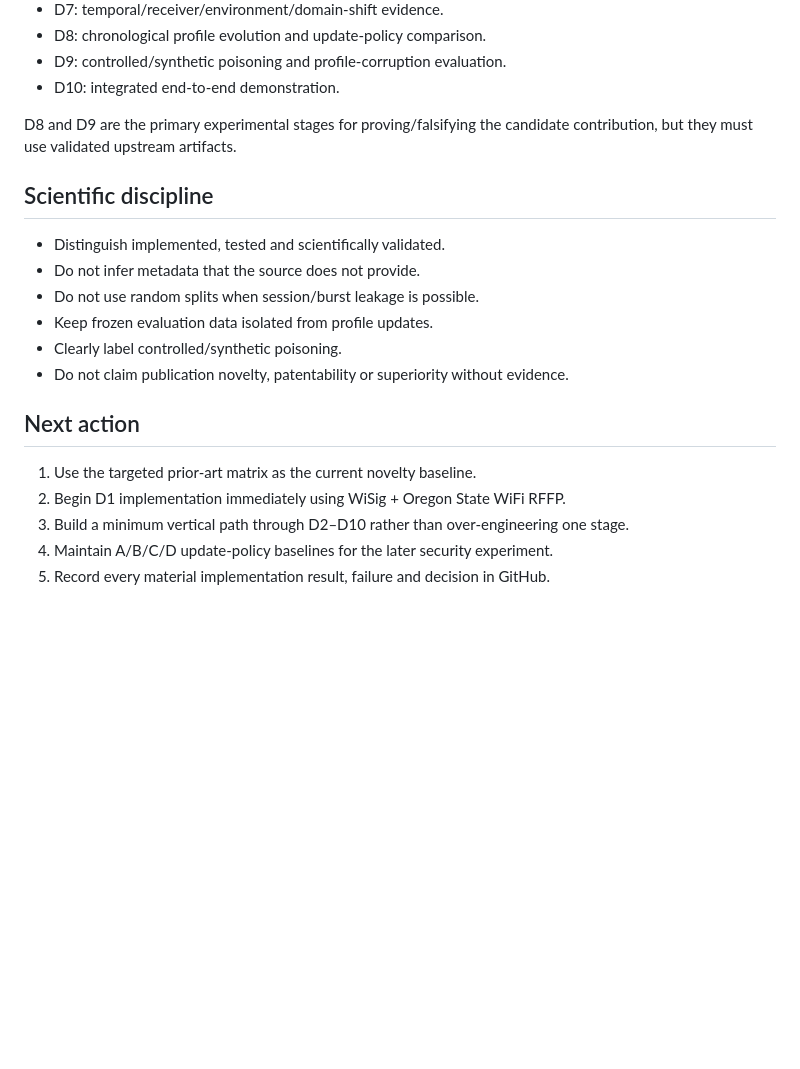
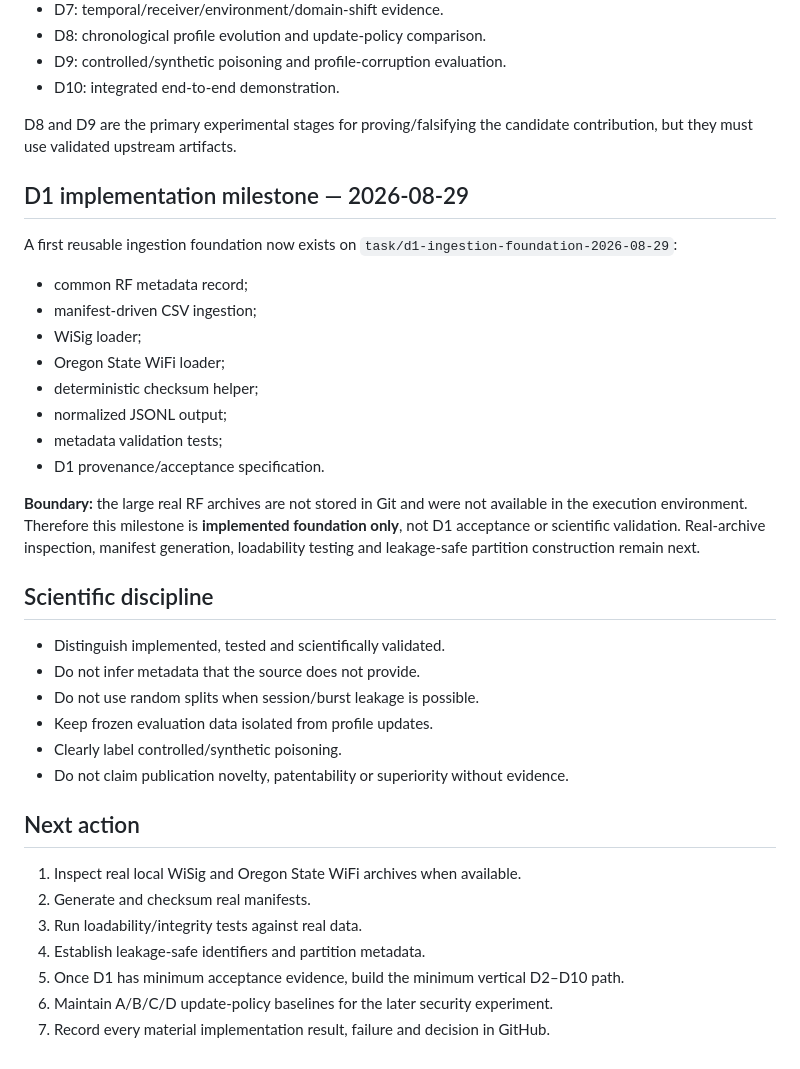
Before and after one commit to SujitSaiY2007/RF-Fingerprinting-Project, a Markdown page: PROJECT_STATE.md, the part around the change. Rendered like a GitHub page; blank space fills up the shorter version.

Commit message:
docs(d1): record ingestion foundation milestone

```diff
--- a/PROJECT_STATE.md
+++ b/PROJECT_STATE.md
@@ -105,6 +105,19 @@ The targeted audit substantially narrowed the gap but does not prove that no pri
 
 D8 and D9 are the primary experimental stages for proving/falsifying the candidate contribution, but they must use validated upstream artifacts.
 
+## D1 implementation milestone — 2026-08-29
+A first reusable ingestion foundation now exists on `task/d1-ingestion-foundation-2026-08-29`:
+- common RF metadata record;
+- manifest-driven CSV ingestion;
+- WiSig loader;
+- Oregon State WiFi loader;
+- deterministic checksum helper;
+- normalized JSONL output;
+- metadata validation tests;
+- D1 provenance/acceptance specification.
+
+**Boundary:** the large real RF archives are not stored in Git and were not available in the execution environment. Therefore this milestone is **implemented foundation only**, not D1 acceptance or scientific validation. Real-archive inspection, manifest generation, loadability testing and leakage-safe partition construction remain next.
+
 ## Scientific discipline
 - Distinguish implemented, tested and scientifically validated.
 - Do not infer metadata that the source does not provide.
@@ -114,8 +127,10 @@ D8 and D9 are the primary experimental stages for proving/falsifying the candida
 - Do not claim publication novelty, patentability or superiority without evidence.
 
 ## Next action
-1. Use the targeted prior-art matrix as the current novelty baseline.
-2. Begin D1 implementation immediately using WiSig + Oregon State WiFi RFFP.
-3. Build a minimum vertical path through D2–D10 rather than over-engineering one stage.
-4. Maintain A/B/C/D update-policy baselines for the later security experiment.
-5. Record every material implementation result, failure and decision in GitHub.
+1. Inspect real local WiSig and Oregon State WiFi archives when available.
+2. Generate and checksum real manifests.
+3. Run loadability/integrity tests against real data.
+4. Establish leakage-safe identifiers and partition metadata.
+5. Once D1 has minimum acceptance evidence, build the minimum vertical D2–D10 path.
+6. Maintain A/B/C/D update-policy baselines for the later security experiment.
+7. Record every material implementation result, failure and decision in GitHub.
```
